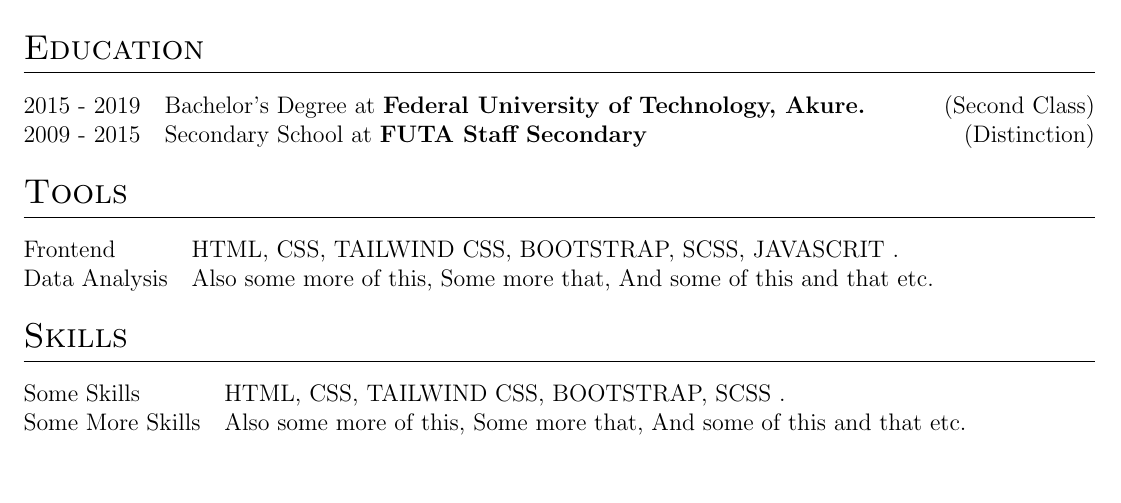
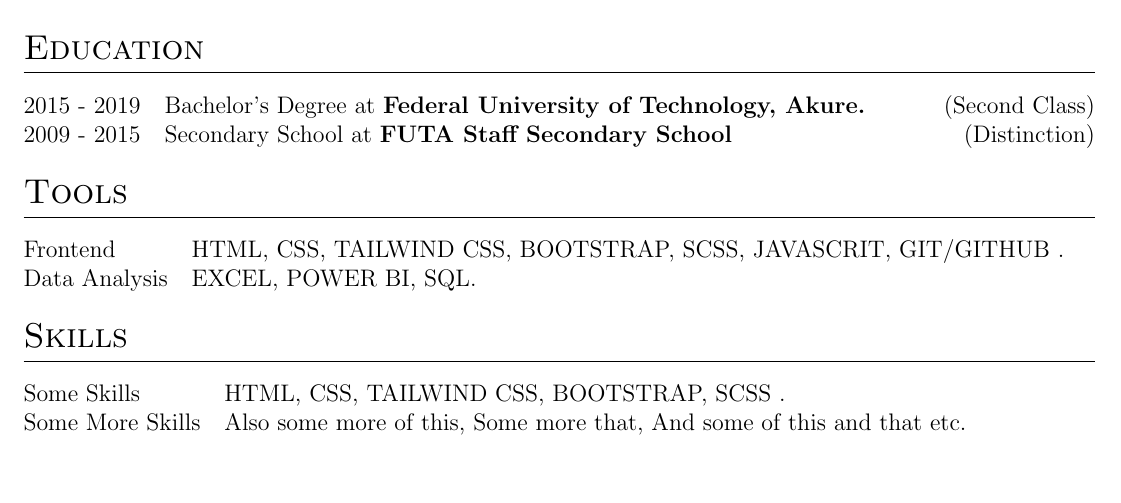
Before and after one commit to HarbyStarDev/Abib-CV, a LaTeX CV (cv.tex): part of the page, cut so that both start at the same text. Compiled offline with pdfLaTeX.

Commit message:
Update cv.tex

```diff
--- a/cv.tex
+++ b/cv.tex
@@ -188,7 +188,7 @@
 \begin{tabularx}{\linewidth}{@{}l X@{}}
 2015 - 2019 & Bachelor's Degree at \textbf{Federal University of Technology, Akure.} \hfill \normalsize (Second Class) \\
 
-2009 - 2015 & Secondary School at \textbf{FUTA Staff Secondary} \hfill (Distinction) \\
+2009 - 2015 & Secondary School at \textbf{FUTA Staff Secondary School} \hfill (Distinction) \\
 
 \end{tabularx}
 
@@ -197,8 +197,8 @@
 %----------------------------------------------------------------------------------------
 \section{Tools}
 \begin{tabularx}{\linewidth}{@{}l X@{}}
-Frontend &  \normalsize{HTML, CSS, TAILWIND CSS, BOOTSTRAP, SCSS, JAVASCRIT .}\\
-Data Analysis  &  \normalsize{Also some more of this, Some more that, And some of this and that etc.}\\
+Frontend &  \normalsize{HTML, CSS, TAILWIND CSS, BOOTSTRAP, SCSS, JAVASCRIT, GIT/GITHUB .}\\
+Data Analysis  &  \normalsize{EXCEL, POWER BI, SQL.}\\
 \end{tabularx}
 
 %----------------------------------------------------------------------------------------
```
